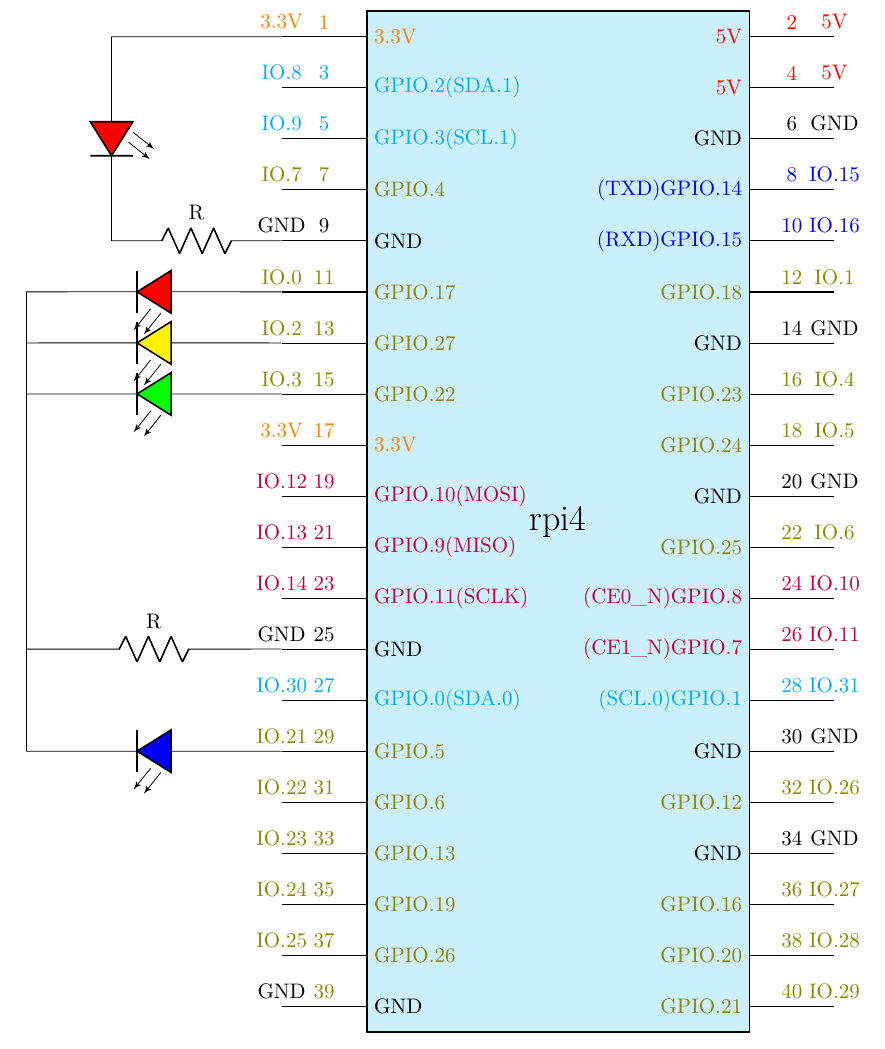
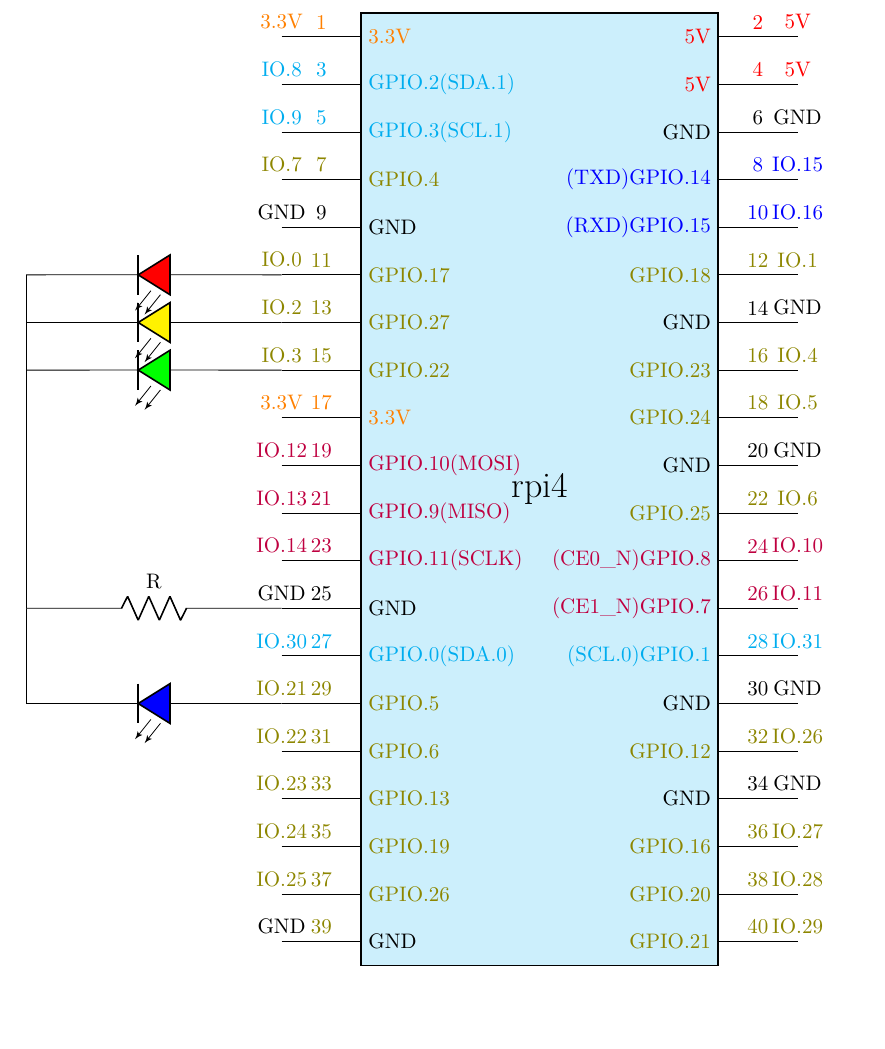
Before and after one commit to ticccccc/rpi-easy-module-pi-leds, a LaTeX document (tex/leds.tex): part of the page, cut so that both start at the same text, the shorter picture padded with empty space. Compiled offline with XeLaTeX.

Commit message:
工作原理图

```diff
--- a/tex/leds.tex
+++ b/tex/leds.tex
@@ -17,7 +17,7 @@
     %%%%%%%%% raspberry pi 4 circuit schematics start %%%%%%%%%
     \ctikzset{multipoles/dipchip/width=4.5}
     \ctikzset{multipoles/dipchip/pin spacing=0.6}
-    \ctikzset{bipoles/length=1.5cm}
+    % \ctikzset{bipoles/length=1.5cm}
     \draw node[dipchip, num pins=40, hide numbers, no topmark, external pins width=1, fill=cyan!20!white](rpi){\LARGE rpi4};
     \node [right, color=orange] at (rpi.bpin 1) {3.3V};
     \node [above, color=orange] at (rpi.pin 1) {3.3V};
@@ -141,8 +141,6 @@
     \draw (rpi.pin 20) -- (rpi.bpin 20) node[color=olive, above, midway] {39};
     \draw (rpi.pin 21) -- (rpi.bpin 21) node[color=olive, above, midway] {40};
 
-    \draw [opacity=0] (rpi.pin 5) to ++(-2, 0) node(B){};
-    \draw (rpi.pin 1) to ++(-2, 0) node{} to[leD, fill=red] (B.center) to[R, l=R] (rpi.pin 5);
     %%%%%%%%% raspberry pi 4 circuit schematics end %%%%%%%%%
     %%%%%%%%% leds blink %%%%%%%%%
     %%%%%%%%% leds blink start %%%%%%%%%
```
Also changed, not shown: tex/leds.pdf.
